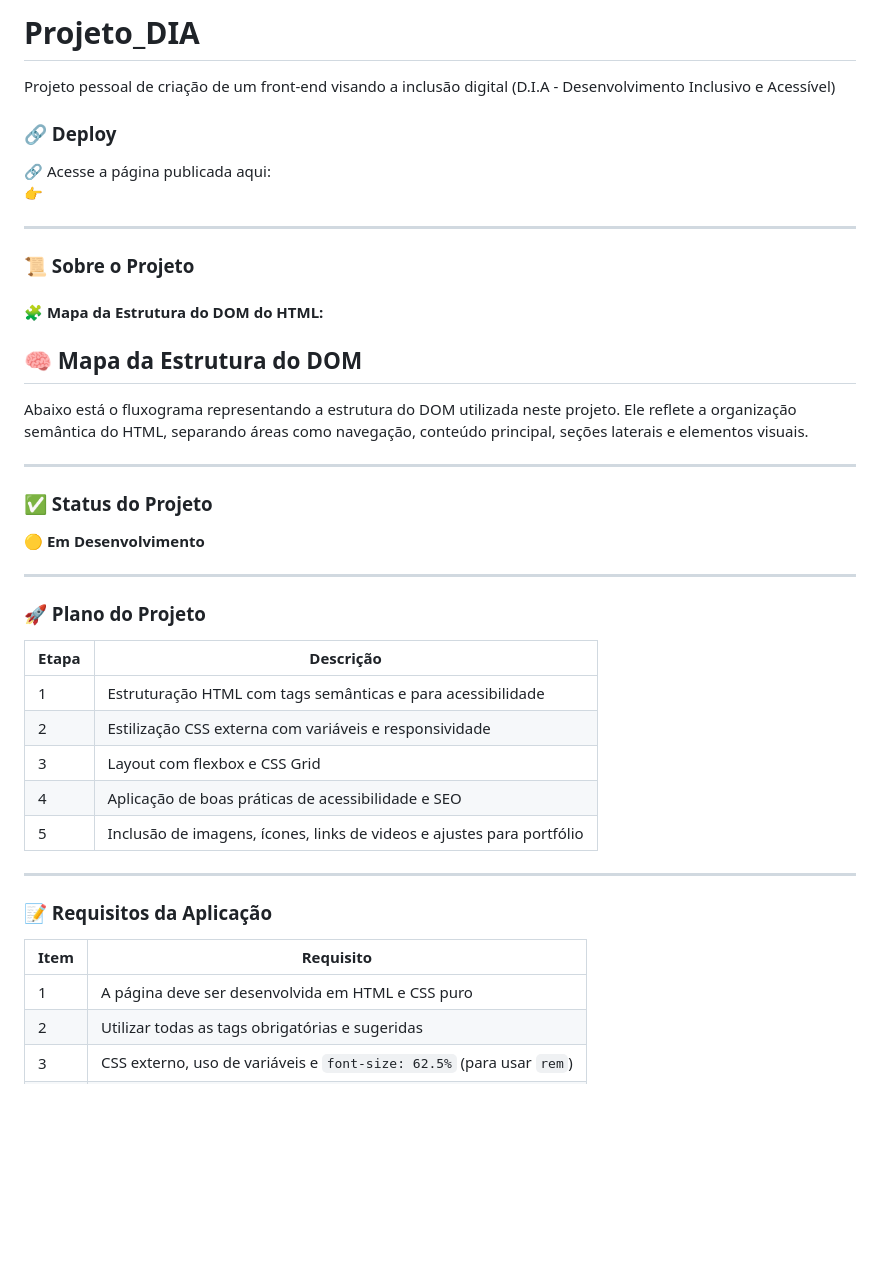
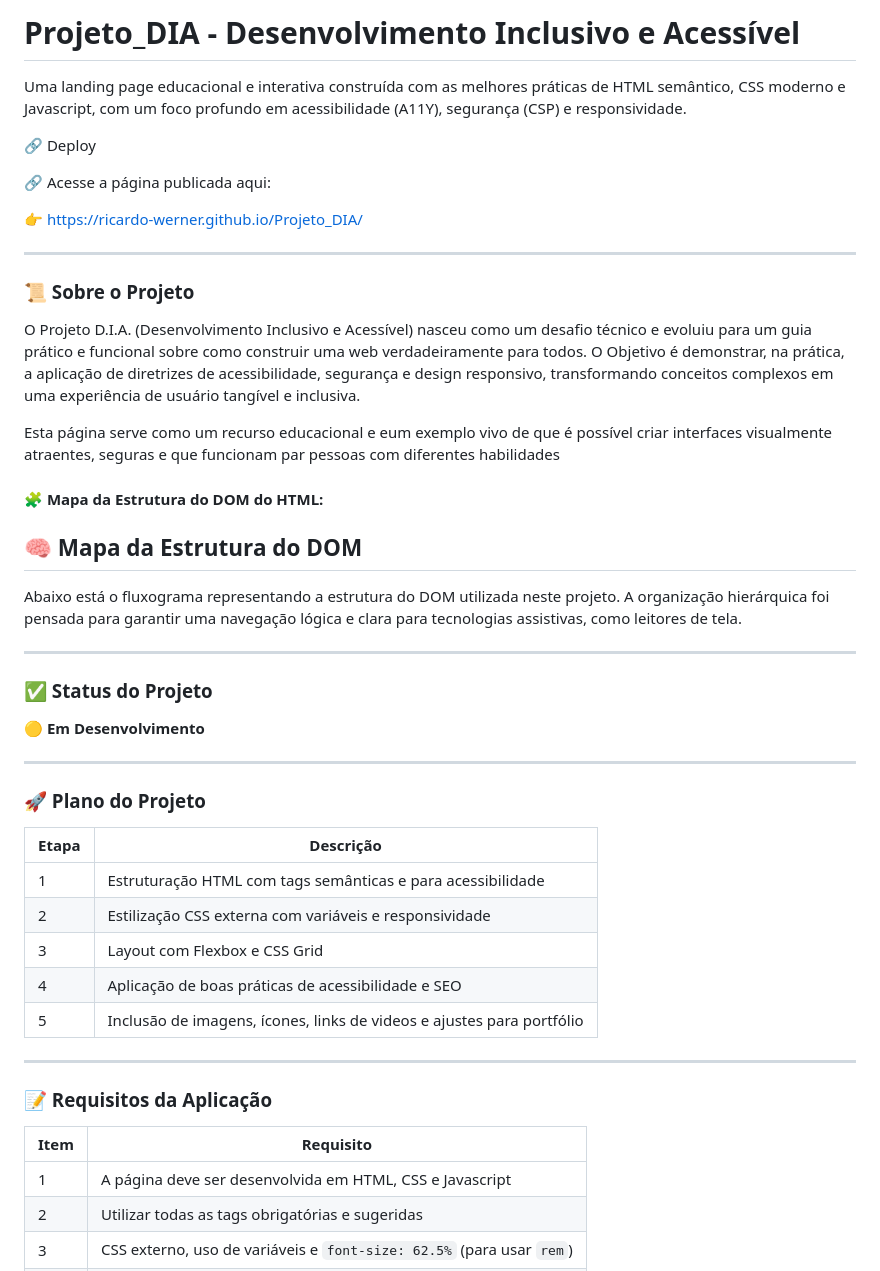
Before and after one commit to ricardo-werner/Projeto_DIA, a Markdown page: README.md, the part around the change. Drawn GitHub-style; blank space fills up the shorter version.

Commit message:
docs: initial commit com ajustes no descritivo do projeto, deploy, sobre o projeto estrutura do DOM, Plano do Projeto e Requisitos do Projeto

```diff
--- a/README.md
+++ b/README.md
@@ -1,23 +1,26 @@
-# Projeto_DIA
-Projeto pessoal de criação de um front-end visando a inclusão digital (D.I.A - Desenvolvimento Inclusivo e Acessível)
+# Projeto_DIA - Desenvolvimento Inclusivo e Acessível
+Uma landing page educacional e interativa construída com as melhores práticas de HTML semântico, CSS moderno e Javascript, com um foco profundo em acessibilidade (A11Y), segurança (CSP) e responsividade.
 
 
-### 🔗 Deploy
+🔗 Deploy
 
 🔗 Acesse a página publicada aqui:
-👉
+
+👉 https://ricardo-werner.github.io/Projeto_DIA/
 
 ---
 
 ### 📜 Sobre o Projeto
 
+O Projeto D.I.A. (Desenvolvimento Inclusivo e Acessível) nasceu como um desafio técnico e evoluiu para um guia prático e funcional sobre como construir uma web verdadeiramente para todos. O Objetivo é demonstrar, na prática, a aplicação de diretrizes de acessibilidade, segurança e design responsivo, transformando conceitos complexos em uma experiência de usuário tangível e inclusiva.
 
+Esta página serve como um recurso educacional e eum exemplo vivo de que é possível criar interfaces visualmente atraentes, seguras e que funcionam par pessoas com diferentes habilidades
 
 #### 🧩 Mapa da Estrutura do DOM do HTML:
 
 ## 🧠 Mapa da Estrutura do DOM
 
-Abaixo está o fluxograma representando a estrutura do DOM utilizada neste projeto. Ele reflete a organização semântica do HTML, separando áreas como navegação, conteúdo principal, seções laterais e elementos visuais.
+Abaixo está o fluxograma representando a estrutura do DOM utilizada neste projeto. A organização hierárquica foi pensada para garantir uma navegação lógica e clara para tecnologias assistivas, como leitores de tela.
 
 
 ---
@@ -34,7 +37,7 @@ Abaixo está o fluxograma representando a estrutura do DOM utilizada neste proje
 | ----- | -----------------------------------------------------------------------|
 | 1     | Estruturação HTML com tags semânticas e para acessibilidade            |
 | 2     | Estilização CSS externa com variáveis e responsividade                 |
-| 3     | Layout com flexbox e CSS Grid                                          |
+| 3     | Layout com Flexbox e CSS Grid                                          |
 | 4     | Aplicação de boas práticas de acessibilidade e SEO                     |
 | 5     | Inclusão de imagens, ícones, links de videos e ajustes para portfólio  |
 
@@ -44,7 +47,7 @@ Abaixo está o fluxograma representando a estrutura do DOM utilizada neste proje
 
 | Item | Requisito                                                                |
 | ---- | ------------------------------------------------------------------------ |
-| 1    | A página deve ser desenvolvida em HTML e CSS puro                        |
+| 1    | A página deve ser desenvolvida em HTML, CSS e Javascript                        |
 | 2    | Utilizar todas as tags obrigatórias e sugeridas                          |
 | 3    | CSS externo, uso de variáveis e `font-size: 62.5%` (para usar `rem`)     |
 | 4    | Estrutura responsiva (mobile-first ou adaptável)                         |
```
